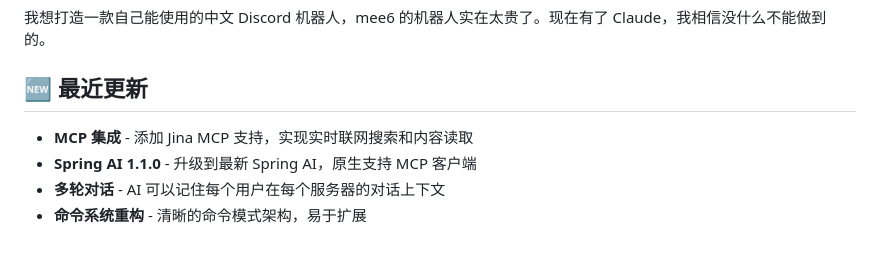
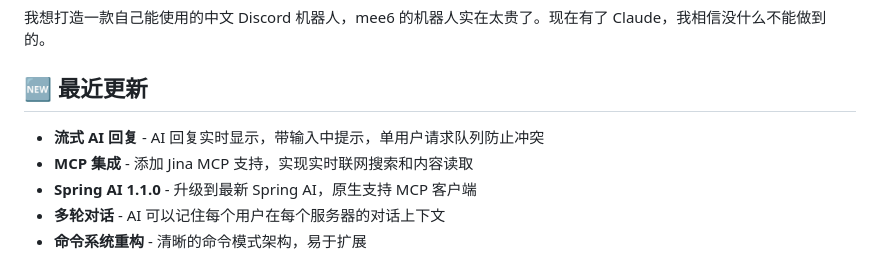
Before and after one commit to MingGH/kage, a Markdown page: README_CN.md, the part around the change. Rendered like a GitHub page.

```diff
--- a/README_CN.md
+++ b/README_CN.md
@@ -35,6 +35,7 @@
 
 ## 🆕 最近更新
 
+- **流式 AI 回复** - AI 回复实时显示，带输入中提示，单用户请求队列防止冲突
 - **MCP 集成** - 添加 Jina MCP 支持，实现实时联网搜索和内容读取
 - **Spring AI 1.1.0** - 升级到最新 Spring AI，原生支持 MCP 客户端
 - **多轮对话** - AI 可以记住每个用户在每个服务器的对话上下文
```
Also changed, not shown: README.md (+1 -0 lines).
